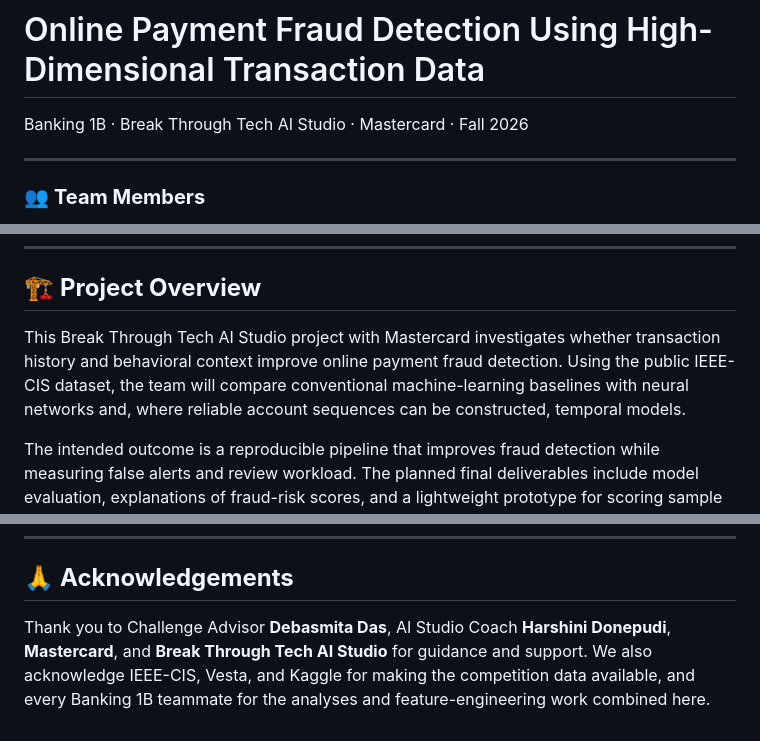
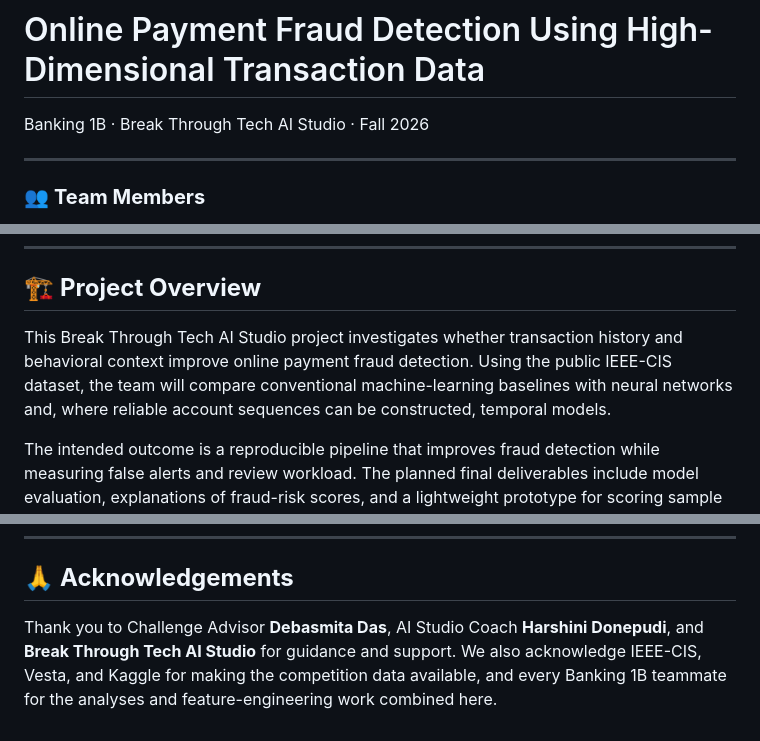
Before and after one commit to Break-Through-Tech/Banking-1B-online-payment-fraud-detection-using-high-dimensional-transaction-data, a Markdown page: README.md, 3 parts joined by grey strips. Drawn GitHub-style.

Commit message:
Remove Mastercard name from README text

```diff
--- a/README.md
+++ b/README.md
@@ -1,6 +1,6 @@
 # Online Payment Fraud Detection Using High-Dimensional Transaction Data
 
-Banking 1B · Break Through Tech AI Studio · Mastercard · Fall 2026
+Banking 1B · Break Through Tech AI Studio · Fall 2026
 
 ---
 
@@ -58,7 +58,7 @@ The full notebooks require several GB of RAM. Large datasets, generated features
 
 ## 🏗️ **Project Overview**
 
-This Break Through Tech AI Studio project with Mastercard investigates whether transaction history and behavioral context improve online payment fraud detection. Using the public IEEE-CIS dataset, the team will compare conventional machine-learning baselines with neural networks and, where reliable account sequences can be constructed, temporal models.
+This Break Through Tech AI Studio project investigates whether transaction history and behavioral context improve online payment fraud detection. Using the public IEEE-CIS dataset, the team will compare conventional machine-learning baselines with neural networks and, where reliable account sequences can be constructed, temporal models.
 
 The intended outcome is a reproducible pipeline that improves fraud detection while measuring false alerts and review workload. The planned final deliverables include model evaluation, explanations of fraud-risk scores, and a lightweight prototype for scoring sample transactions. Scope and milestones are documented in the [Project Brief and Workplan](https://docs.google.com/document/d/1ODtH1VlzTyfoYWEl5Saj2oqifH6FETS7MzNWqx31ay4/edit?tab=t.0) and [Challenge Overview](Challenge-Project-Overview.md).
 
@@ -143,4 +143,4 @@ A project license has not yet been selected. The team will confirm the license w
 
 ## 🙏 **Acknowledgements**
 
-Thank you to Challenge Advisor **Debasmita Das**, AI Studio Coach **Harshini Donepudi**, **Mastercard**, and **Break Through Tech AI Studio** for guidance and support. We also acknowledge IEEE-CIS, Vesta, and Kaggle for making the competition data available, and every Banking 1B teammate for the analyses and feature-engineering work combined here.
+Thank you to Challenge Advisor **Debasmita Das**, AI Studio Coach **Harshini Donepudi**, and **Break Through Tech AI Studio** for guidance and support. We also acknowledge IEEE-CIS, Vesta, and Kaggle for making the competition data available, and every Banking 1B teammate for the analyses and feature-engineering work combined here.
```
